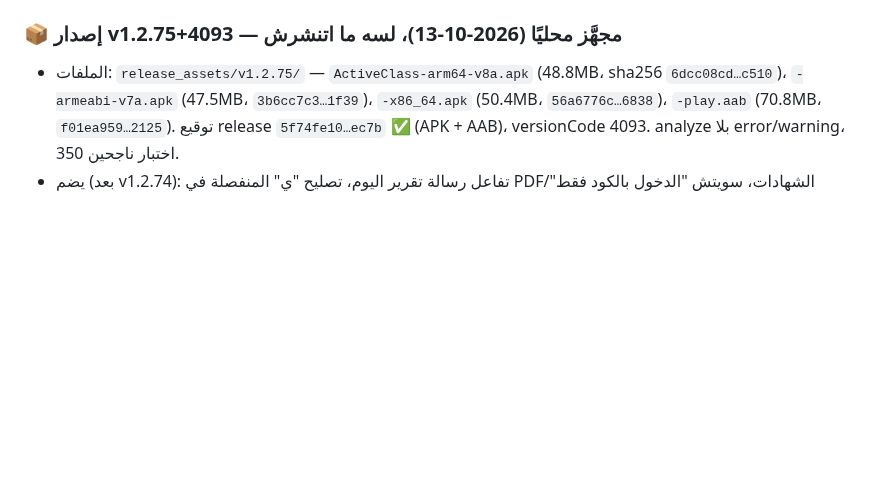
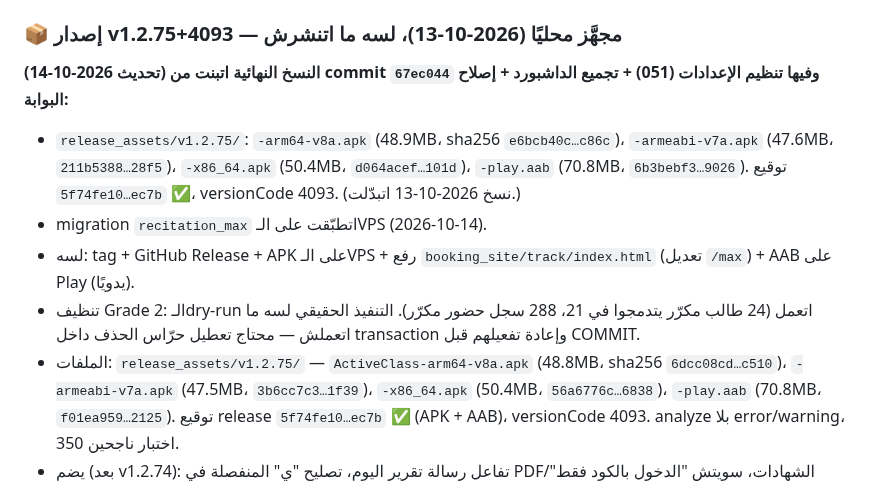
Before and after one commit to amertimraz/App-Active-Class, a Markdown page: HANDOFF.md, the part around the change. Rendered like a GitHub page; blank space fills up the shorter version.

Commit message:
docs: HANDOFF — النسخ النهائية v1.2.75 وحالة تنظيف Grade 2
Co-Authored-By: Claude Sonnet 5.5 <noreply@anthropic.com>

```diff
--- a/HANDOFF.md
+++ b/HANDOFF.md
@@ -592,6 +592,12 @@ specs/026-qr-payment-accumulated-debt/
 - ملحوظة بناء: لو الإضافات فشلت بـ"integration_test does not exist" شغّل `flutter pub get` بدون `--no-pub`.
 
 ### 📦 إصدار v1.2.75+4093 — مجهَّز محليًا (2026-10-13)، **لسه ما اتنشرش**
+
+**(تحديث 2026-10-14) النسخ النهائية اتبنت من commit `67ec044` وفيها تنظيم الإعدادات (051) + تجميع الداشبورد + إصلاح البوابة:**
+- `release_assets/v1.2.75/`: `-arm64-v8a.apk` (48.9MB، sha256 `e6bcb40c…c86c`)، `-armeabi-v7a.apk` (47.6MB، `211b5388…28f5`)، `-x86_64.apk` (50.4MB، `d064acef…101d`)، `-play.aab` (70.8MB، `6b3bebf3…9026`). توقيع `5f74fe10…ec7b` ✅، versionCode 4093. (نسخ 2026-10-13 اتبدّلت.)
+- migration `recitation_max` اتطبّقت على الـVPS (2026-10-14).
+- لسه: tag + GitHub Release + APK على الـVPS + رفع `booking_site/track/index.html` (تعديل `/max`) + AAB على Play (يدويًا).
+- تنظيف Grade 2: الـdry-run اتعمل (24 طالب مكرّر يتدمجوا في 21، 288 سجل حضور مكرّر). التنفيذ الحقيقي لسه ما اتعملش — محتاج تعطيل حرّاس الحذف داخل transaction وإعادة تفعيلهم قبل COMMIT.
 - الملفات: `release_assets/v1.2.75/` — `ActiveClass-arm64-v8a.apk` (48.8MB، sha256 `6dcc08cd…c510`)، `-armeabi-v7a.apk` (47.5MB، `3b6cc7c3…1f39`)، `-x86_64.apk` (50.4MB، `56a6776c…6838`)، `-play.aab` (70.8MB، `f01ea959…2125`). توقيع release `5f74fe10…ec7b` ✅ (APK + AAB)، versionCode 4093. analyze بلا error/warning، 350 اختبار ناجحين.
 - يضم (بعد v1.2.74): تفاعل رسالة تقرير اليوم، تصليح "ي" المنفصلة في PDF/الشهادات، سويتش "الدخول بالكود فقط" للبوابة، الدرجة العظمى للتسميع قابلة للضبط (`recitation_max`، DB v39)، حماية `disable()` من مسح بيانات المالك، المالك يستعيد دوره المحفوظ عند فتح التطبيق (`eaeeead`)، بانر انتهاء البوابة 7 أيام بدل 30، شاشة قفل الامتحانات الإلكترونية تفرّق منتهي/غير مفعّل + زرار تجديد.
 - ⚠️ **شرط قبل توزيع أي APK:** `supabase/migration_attendance_recitation_max.sql` لازم يتطبّق على الـVPS الأول (بدور `supabase_admin`)، وإلا مزامنة الحضور هتفشل لأي جهاز على 1.2.75. **اتطبّق على الـVPS (2026-10-14، بدور supabase_admin) ✅** — العمود `recitation_max` + قيد `attendance_recitation_range` + `notify pgrst reload schema`.
```
